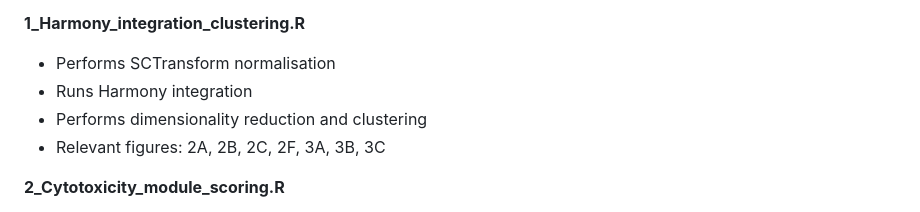
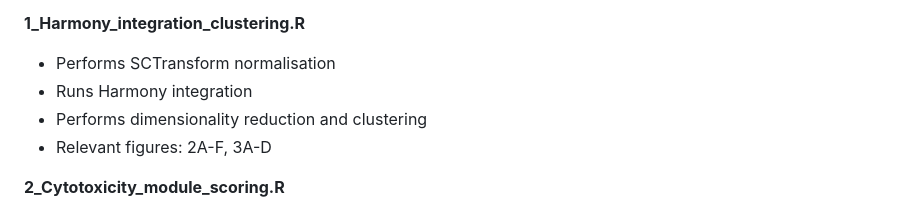
Before and after one commit to PantehaK/EBVscRNAseq, a Markdown page: README.md, the part around the change. Rendered like a GitHub page.

```diff
--- a/README.md
+++ b/README.md
@@ -105,7 +105,7 @@ These scripts perform integration, clustering, and module scoring.
 -   Performs SCTransform normalisation
 -   Runs Harmony integration
 -   Performs dimensionality reduction and clustering
--   Relevant figures: 2A, 2B, 2C, 2F, 3A, 3B, 3C
+-   Relevant figures: 2A-F, 3A-D
 
 **2_Cytotoxicity_module_scoring.R**
 
```
